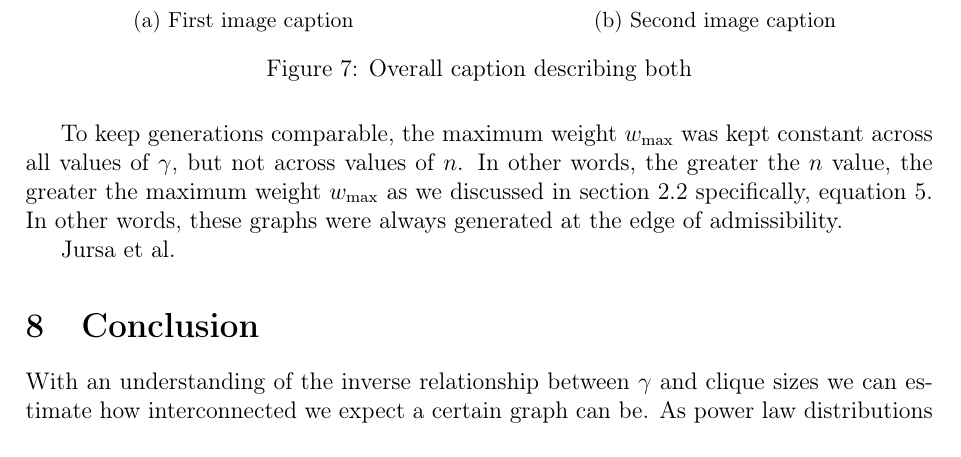
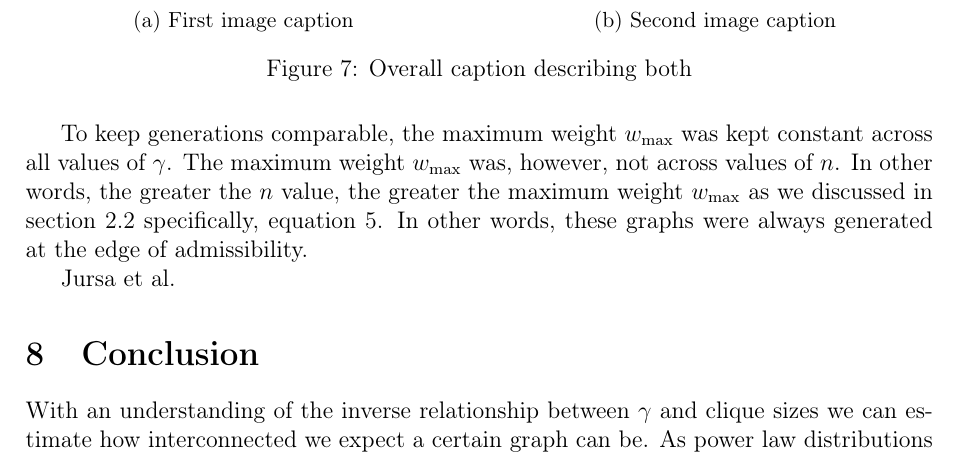
Before and after one commit to informatiky/LaTeX, a LaTeX document (Extended Essay/Johannes - Mathematics Extended Essay - Probabilistic method.tex): part of page 17 of 18, cut so that both start at the same text. Compiled offline with pdfLaTeX.

Commit message:
Auto-commit: 2026-09-13 18:58:55

```diff
--- a/Extended Essay/Johannes - Mathematics Extended Essay - Probabilistic method.tex
+++ b/Extended Essay/Johannes - Mathematics Extended Essay - Probabilistic method.tex
@@ -853,7 +853,7 @@ Although not doing so perfectly, this point is also the vertex of a quadratic eq
 \label{fig:both}
 \end{figure}
 
-To keep generations comparable, the maximum weight \(w_{\text{max}}\) was kept constant across all values of \(\gamma\), but not across values of \(n\). In other words, the greater the \(n\) value, the greater the maximum weight \(w_{\text{max}}\) as we discussed in section \ref{sec:scale-free-networks} specifically, equation \ref{eq:wmax-leq-T}. In other words, these graphs were always generated at the edge of admissibility.
+To keep generations comparable, the maximum weight \(w_{\text{max}}\) was kept constant across all values of \(\gamma\). The maximum weight \(w_{\text{max}}\) was, however, not across values of \(n\). In other words, the greater the \(n\) value, the greater the maximum weight \(w_{\text{max}}\) as we discussed in section \ref{sec:scale-free-networks} specifically, equation \ref{eq:wmax-leq-T}. In other words, these graphs were always generated at the edge of admissibility.
 
 
 
```
Also changed, not shown: 1 other file.
